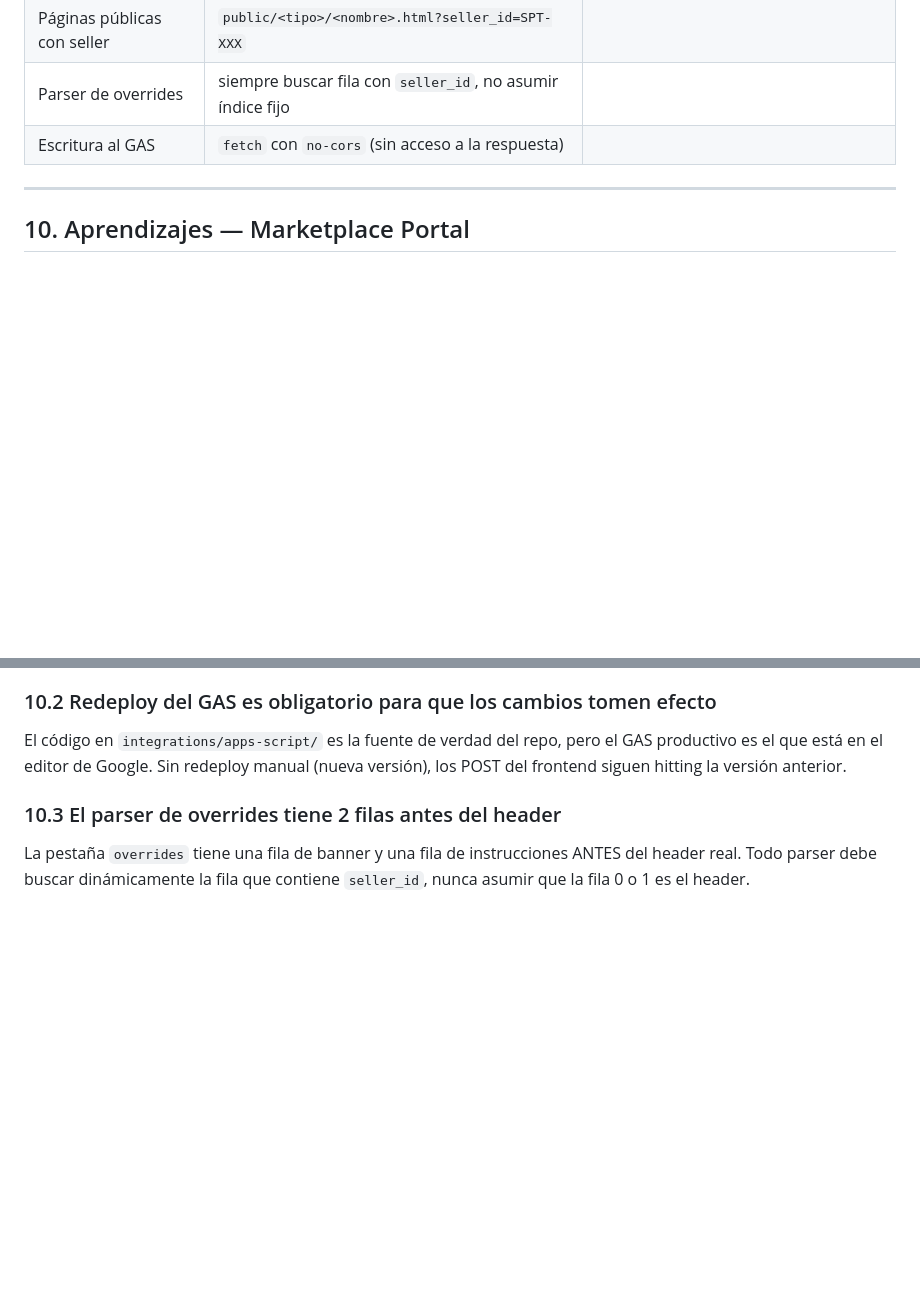
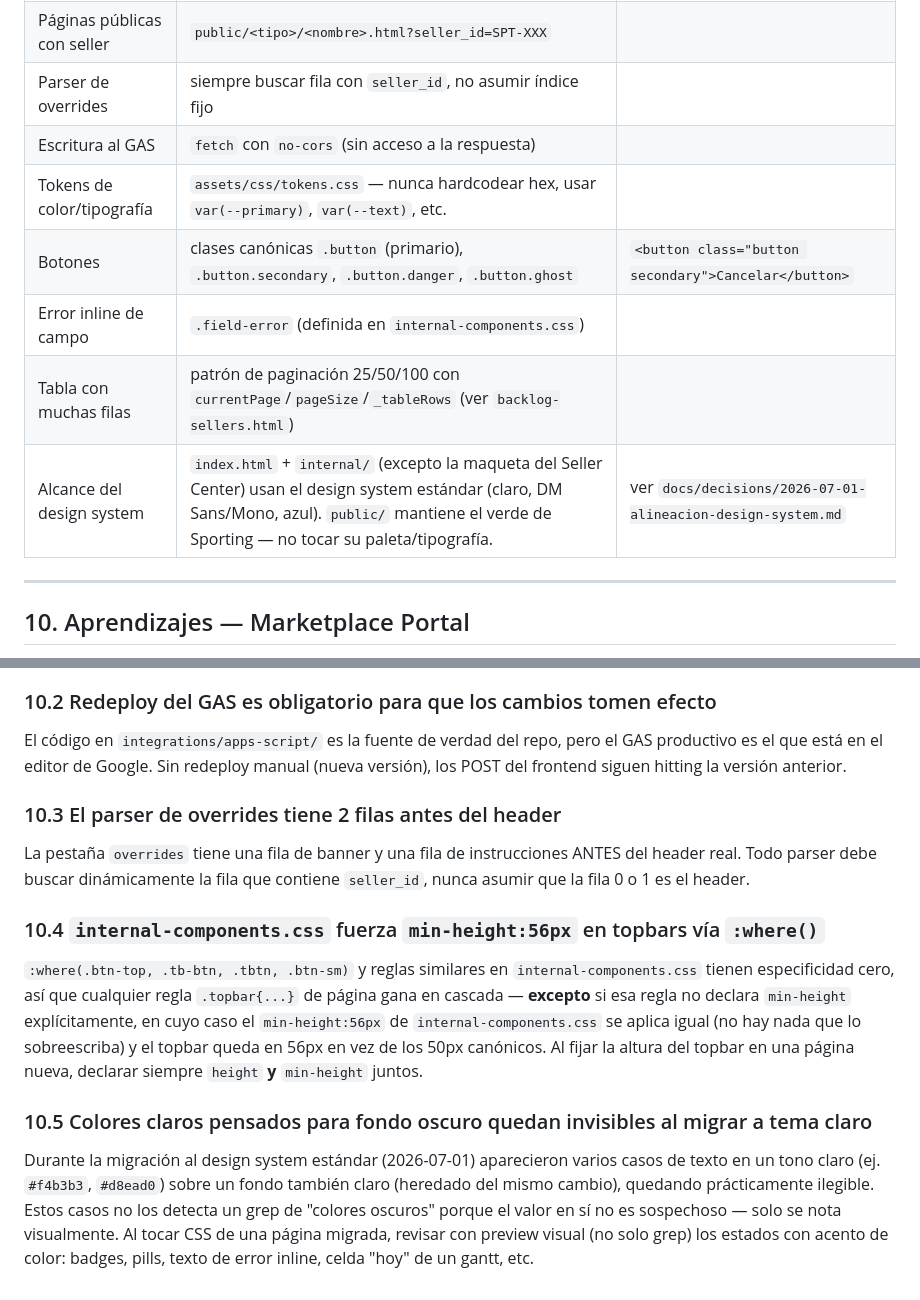
Before and after one commit to antonioluquin-ecomm/marketplace-portal, a Markdown page: docs/project_workflow.md, 2 parts joined by grey strips. Rendered like a GitHub page; blank space fills up the shorter version.

```diff
--- a/docs/project_workflow.md
+++ b/docs/project_workflow.md
@@ -136,6 +136,11 @@ No modificar:
 | Páginas públicas con seller | `public/<tipo>/<nombre>.html?seller_id=SPT-XXX` | |
 | Parser de overrides | siempre buscar fila con `seller_id`, no asumir índice fijo | |
 | Escritura al GAS | `fetch` con `no-cors` (sin acceso a la respuesta) | |
+| Tokens de color/tipografía | `assets/css/tokens.css` — nunca hardcodear hex, usar `var(--primary)`, `var(--text)`, etc. | |
+| Botones | clases canónicas `.button` (primario), `.button.secondary`, `.button.danger`, `.button.ghost` | `<button class="button secondary">Cancelar</button>` |
+| Error inline de campo | `.field-error` (definida en `internal-components.css`) | |
+| Tabla con muchas filas | patrón de paginación 25/50/100 con `currentPage`/`pageSize`/`_tableRows` (ver `backlog-sellers.html`) | |
+| Alcance del design system | `index.html` + `internal/` (excepto la maqueta del Seller Center) usan el design system estándar (claro, DM Sans/Mono, azul). `public/` mantiene el verde de Sporting — no tocar su paleta/tipografía. | ver `docs/decisions/2026-07-01-alineacion-design-system.md` |
 
 ---
 
@@ -154,3 +159,11 @@ El código en `integrations/apps-script/` es la fuente de verdad del repo, pero
 ### 10.3 El parser de overrides tiene 2 filas antes del header
 
 La pestaña `overrides` tiene una fila de banner y una fila de instrucciones ANTES del header real. Todo parser debe buscar dinámicamente la fila que contiene `seller_id`, nunca asumir que la fila 0 o 1 es el header.
+
+### 10.4 `internal-components.css` fuerza `min-height:56px` en topbars vía `:where()`
+
+`:where(.btn-top, .tb-btn, .tbtn, .btn-sm)` y reglas similares en `internal-components.css` tienen especificidad cero, así que cualquier regla `.topbar{...}` de página gana en cascada — **excepto** si esa regla no declara `min-height` explícitamente, en cuyo caso el `min-height:56px` de `internal-components.css` se aplica igual (no hay nada que lo sobreescriba) y el topbar queda en 56px en vez de los 50px canónicos. Al fijar la altura del topbar en una página nueva, declarar siempre `height` **y** `min-height` juntos.
+
+### 10.5 Colores claros pensados para fondo oscuro quedan invisibles al migrar a tema claro
+
+Durante la migración al design system estándar (2026-07-01) aparecieron varios casos de texto en un tono claro (ej. `#f4b3b3`, `#d8ead0`) sobre un fondo también claro (heredado del mismo cambio), quedando prácticamente ilegible. Estos casos no los detecta un grep de "colores oscuros" porque el valor en sí no es sospechoso — solo se nota visualmente. Al tocar CSS de una página migrada, revisar con preview visual (no solo grep) los estados con acento de color: badges, pills, texto de error inline, celda "hoy" de un gantt, etc.
```
Also changed, not shown: CHANGELOG.md (+21 -0 lines), CLAUDE.md (+7 -2 lines).
